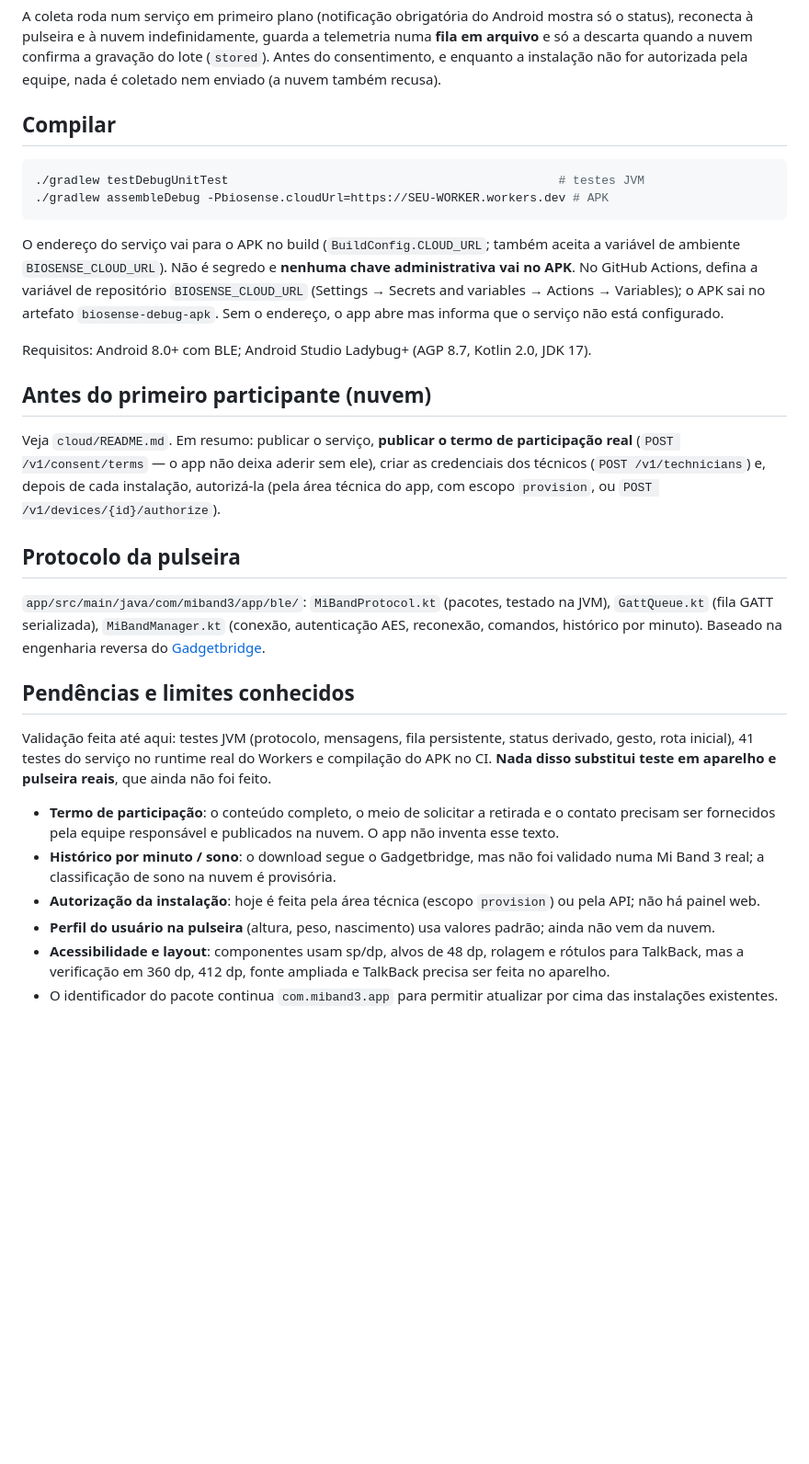
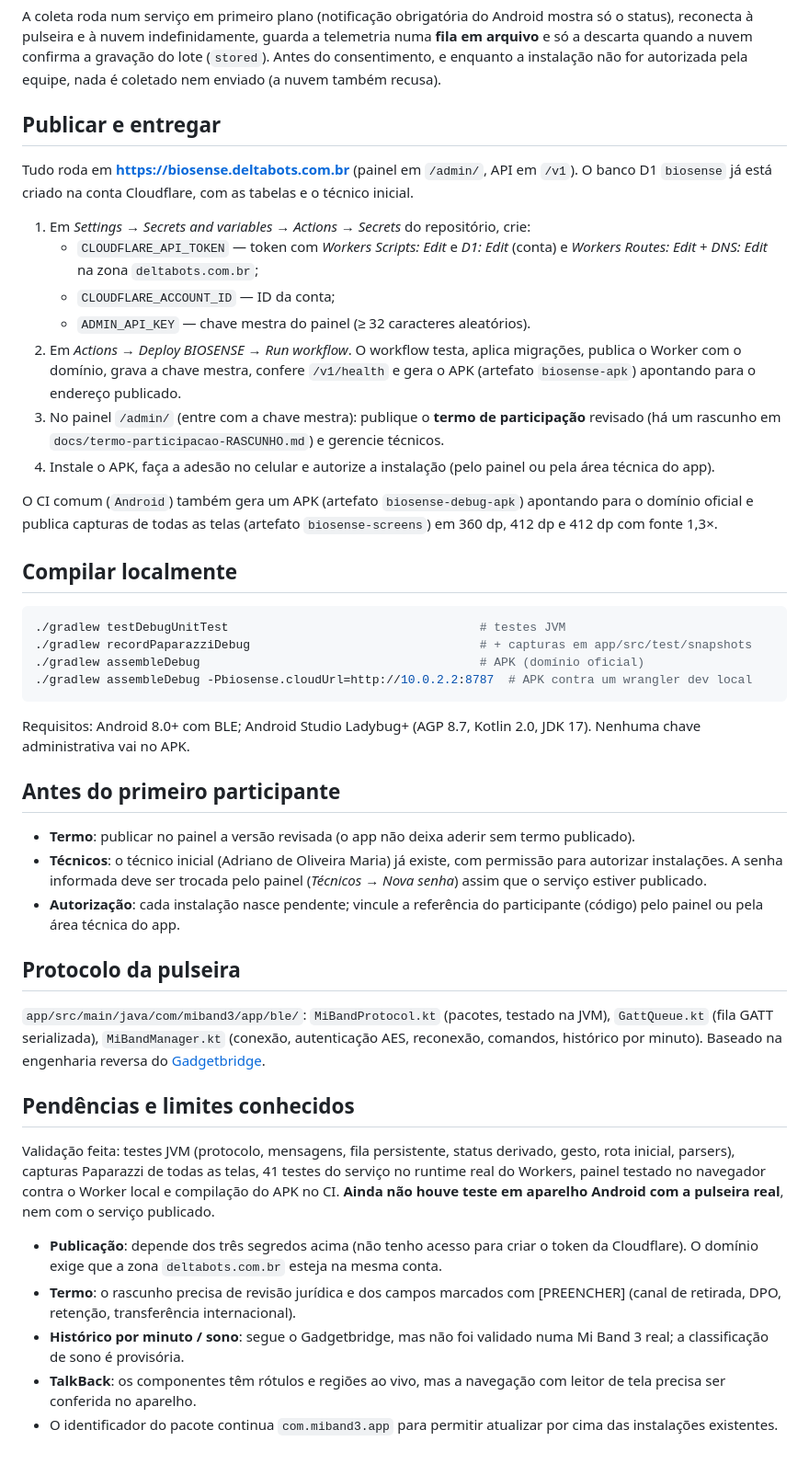
Before and after one commit to adriano2bx/miband3, a Markdown page: README.md, the part around the change. Shown at 92% size. GitHub-like rendering; blank space fills up the shorter version.

````diff
--- a/README.md
+++ b/README.md
@@ -18,20 +18,36 @@
 
 A coleta roda num serviço em primeiro plano (notificação obrigatória do Android mostra só o status), reconecta à pulseira e à nuvem indefinidamente, guarda a telemetria numa **fila em arquivo** e só a descarta quando a nuvem confirma a gravação do lote (`stored`). Antes do consentimento, e enquanto a instalação não for autorizada pela equipe, nada é coletado nem enviado (a nuvem também recusa).
 
-## Compilar
+## Publicar e entregar
+
+Tudo roda em **https://biosense.deltabots.com.br** (painel em `/admin/`, API em `/v1`). O banco D1 `biosense` já está criado na conta Cloudflare, com as tabelas e o técnico inicial.
+
+1. Em *Settings → Secrets and variables → Actions → Secrets* do repositório, crie:
+   - `CLOUDFLARE_API_TOKEN` — token com *Workers Scripts: Edit* e *D1: Edit* (conta) e *Workers Routes: Edit* + *DNS: Edit* na zona `deltabots.com.br`;
+   - `CLOUDFLARE_ACCOUNT_ID` — ID da conta;
+   - `ADMIN_API_KEY` — chave mestra do painel (≥ 32 caracteres aleatórios).
+2. Em *Actions → Deploy BIOSENSE → Run workflow*. O workflow testa, aplica migrações, publica o Worker com o domínio, grava a chave mestra, confere `/v1/health` e gera o APK (artefato `biosense-apk`) apontando para o endereço publicado.
+3. No painel `/admin/` (entre com a chave mestra): publique o **termo de participação** revisado (há um rascunho em `docs/termo-participacao-RASCUNHO.md`) e gerencie técnicos.
+4. Instale o APK, faça a adesão no celular e autorize a instalação (pelo painel ou pela área técnica do app).
+
+O CI comum (`Android`) também gera um APK (artefato `biosense-debug-apk`) apontando para o domínio oficial e publica capturas de todas as telas (artefato `biosense-screens`) em 360 dp, 412 dp e 412 dp com fonte 1,3×.
+
+## Compilar localmente
 
 ```bash
-./gradlew testDebugUnitTest                                              # testes JVM
-./gradlew assembleDebug -Pbiosense.cloudUrl=https://SEU-WORKER.workers.dev # APK
+./gradlew testDebugUnitTest                                   # testes JVM
+./gradlew recordPaparazziDebug                                # + capturas em app/src/test/snapshots
+./gradlew assembleDebug                                       # APK (domínio oficial)
+./gradlew assembleDebug -Pbiosense.cloudUrl=http://10.0.2.2:8787  # APK contra um wrangler dev local
 ```
 
-O endereço do serviço vai para o APK no build (`BuildConfig.CLOUD_URL`; também aceita a variável de ambiente `BIOSENSE_CLOUD_URL`). Não é segredo e **nenhuma chave administrativa vai no APK**. No GitHub Actions, defina a variável de repositório `BIOSENSE_CLOUD_URL` (Settings → Secrets and variables → Actions → Variables); o APK sai no artefato `biosense-debug-apk`. Sem o endereço, o app abre mas informa que o serviço não está configurado.
+Requisitos: Android 8.0+ com BLE; Android Studio Ladybug+ (AGP 8.7, Kotlin 2.0, JDK 17). Nenhuma chave administrativa vai no APK.
 
-Requisitos: Android 8.0+ com BLE; Android Studio Ladybug+ (AGP 8.7, Kotlin 2.0, JDK 17).
+## Antes do primeiro participante
 
-## Antes do primeiro participante (nuvem)
-
-Veja `cloud/README.md`. Em resumo: publicar o serviço, **publicar o termo de participação real** (`POST /v1/consent/terms` — o app não deixa aderir sem ele), criar as credenciais dos técnicos (`POST /v1/technicians`) e, depois de cada instalação, autorizá-la (pela área técnica do app, com escopo `provision`, ou `POST /v1/devices/{id}/authorize`).
+- **Termo**: publicar no painel a versão revisada (o app não deixa aderir sem termo publicado).
+- **Técnicos**: o técnico inicial (Adriano de Oliveira Maria) já existe, com permissão para autorizar instalações. A senha informada deve ser trocada pelo painel (*Técnicos → Nova senha*) assim que o serviço estiver publicado.
+- **Autorização**: cada instalação nasce pendente; vincule a referência do participante (código) pelo painel ou pela área técnica do app.
 
 ## Protocolo da pulseira
 
@@ -39,11 +55,10 @@ Veja `cloud/README.md`. Em resumo: publicar o serviço, **publicar o termo de pa
 
 ## Pendências e limites conhecidos
 
-Validação feita até aqui: testes JVM (protocolo, mensagens, fila persistente, status derivado, gesto, rota inicial), 41 testes do serviço no runtime real do Workers e compilação do APK no CI. **Nada disso substitui teste em aparelho e pulseira reais**, que ainda não foi feito.
+Validação feita: testes JVM (protocolo, mensagens, fila persistente, status derivado, gesto, rota inicial, parsers), capturas Paparazzi de todas as telas, 41 testes do serviço no runtime real do Workers, painel testado no navegador contra o Worker local e compilação do APK no CI. **Ainda não houve teste em aparelho Android com a pulseira real**, nem com o serviço publicado.
 
-- **Termo de participação**: o conteúdo completo, o meio de solicitar a retirada e o contato precisam ser fornecidos pela equipe responsável e publicados na nuvem. O app não inventa esse texto.
-- **Histórico por minuto / sono**: o download segue o Gadgetbridge, mas não foi validado numa Mi Band 3 real; a classificação de sono na nuvem é provisória.
-- **Autorização da instalação**: hoje é feita pela área técnica (escopo `provision`) ou pela API; não há painel web.
-- **Perfil do usuário na pulseira** (altura, peso, nascimento) usa valores padrão; ainda não vem da nuvem.
-- **Acessibilidade e layout**: componentes usam sp/dp, alvos de 48 dp, rolagem e rótulos para TalkBack, mas a verificação em 360 dp, 412 dp, fonte ampliada e TalkBack precisa ser feita no aparelho.
+- **Publicação**: depende dos três segredos acima (não tenho acesso para criar o token da Cloudflare). O domínio exige que a zona `deltabots.com.br` esteja na mesma conta.
+- **Termo**: o rascunho precisa de revisão jurídica e dos campos marcados com [PREENCHER] (canal de retirada, DPO, retenção, transferência internacional).
+- **Histórico por minuto / sono**: segue o Gadgetbridge, mas não foi validado numa Mi Band 3 real; a classificação de sono é provisória.
+- **TalkBack**: os componentes têm rótulos e regiões ao vivo, mas a navegação com leitor de tela precisa ser conferida no aparelho.
 - O identificador do pacote continua `com.miband3.app` para permitir atualizar por cima das instalações existentes.
````
Also changed, not shown: cloud/README.md (+9 -6 lines), docs/termo-participacao-RASCUNHO.md (added, +78 -0 lines).
